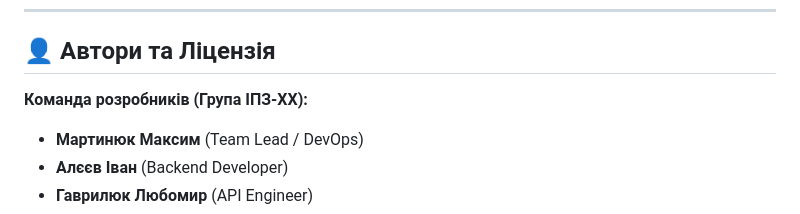
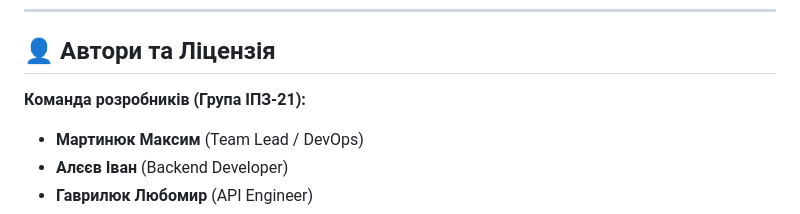
Before and after one commit to StrayLike/vofk-opi-lab, a Markdown page: lab-reports/Readme9.md, the part around the change. GitHub-like rendering.

```diff
--- a/lab-reports/Readme9.md
+++ b/lab-reports/Readme9.md
@@ -116,7 +116,7 @@
 
 ## 👤 Автори та Ліцензія
 
-**Команда розробників (Група ІПЗ-XX):**
+**Команда розробників (Група ІПЗ-21):**
 * **Мартинюк Максим** (Team Lead / DevOps)
 * **Алєєв Іван** (Backend Developer)
 * **Гаврилюк Любомир** (API Engineer)
```
